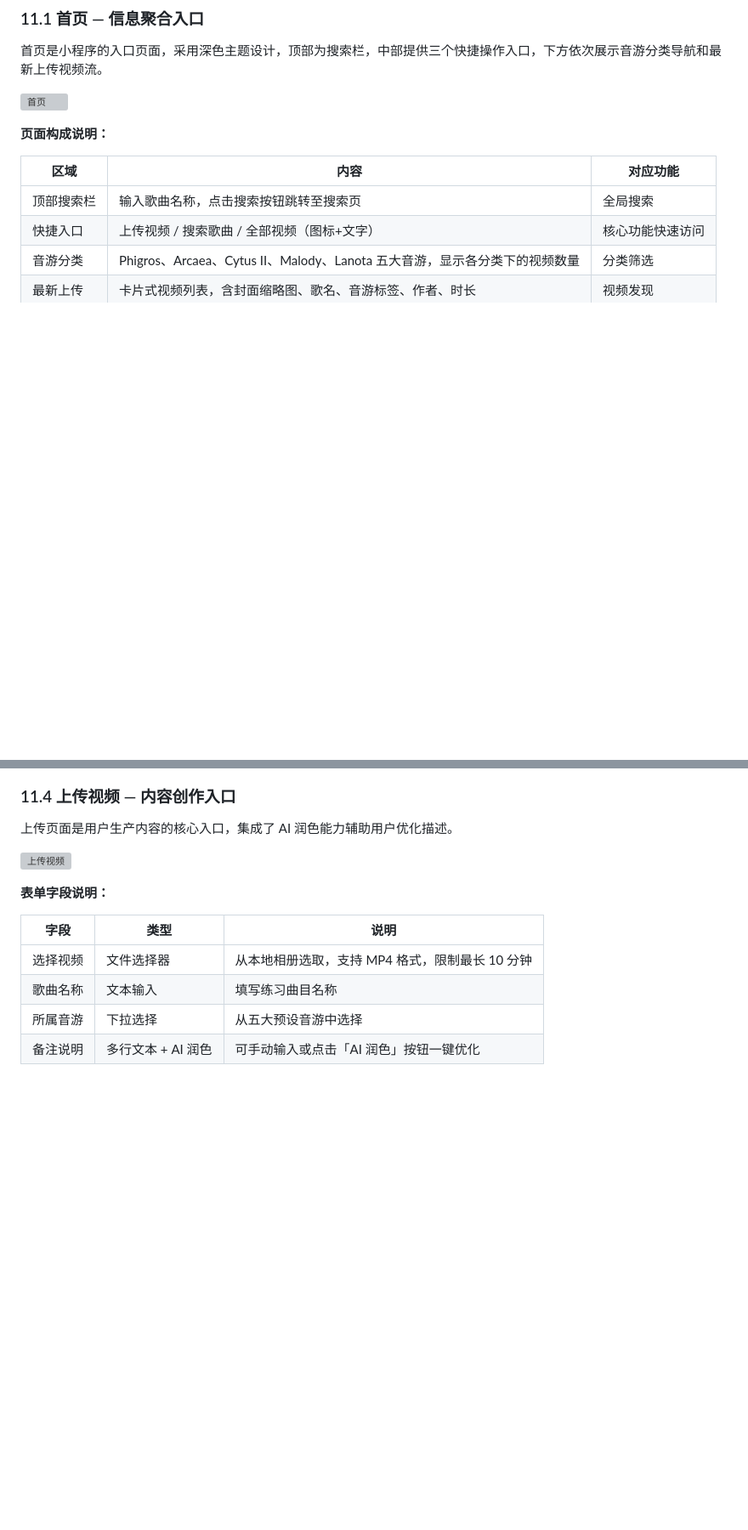
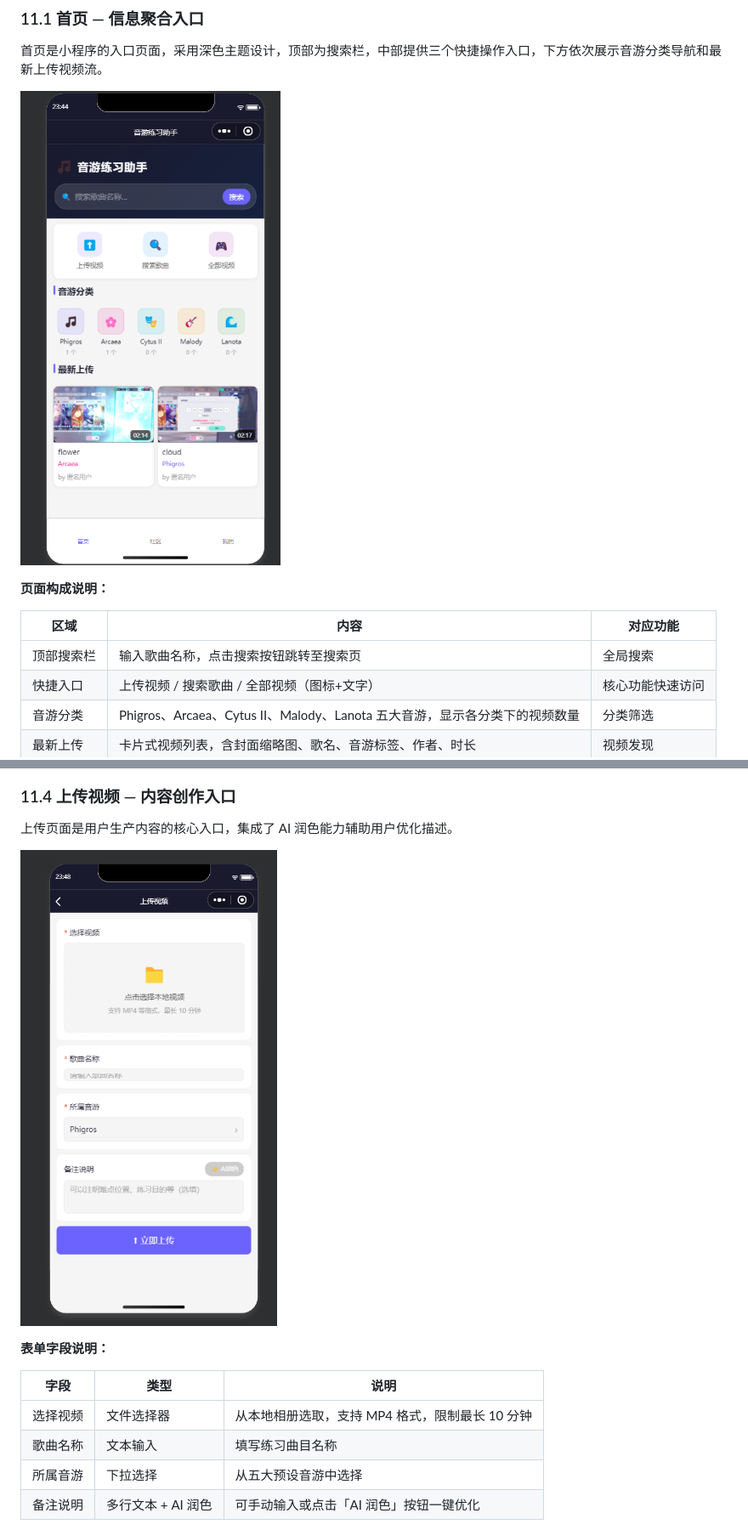
Before and after one commit to CLY826/music-game-video-tool, a Markdown page: docs/期末大作业/开发文档.md, 2 parts joined by grey strips. Shown at 85% size. Rendered like a GitHub page; blank space fills up the shorter version; grey boxes are pictures that could not be loaded.

```diff
--- a/docs/期末大作业/开发文档.md
+++ b/docs/期末大作业/开发文档.md
@@ -1107,7 +1107,7 @@ health 云函数提供了基本的健康检查能力。运维人员可以通过
 
 首页是小程序的入口页面，采用深色主题设计，顶部为搜索栏，中部提供三个快捷操作入口，下方依次展示音游分类导航和最新上传视频流。
 
-![首页](./design/screenshots/1.png)
+![首页](../design/screenshots/1.png)
 
 **页面构成说明：**
 
@@ -1149,7 +1149,7 @@ health 云函数提供了基本的健康检查能力。运维人员可以通过
 
 上传页面是用户生产内容的核心入口，集成了 AI 润色能力辅助用户优化描述。
 
-![上传视频](./design/screenshots/4.png)
+![上传视频](../design/screenshots/4.png)
 
 **表单字段说明：**
 
```
Also changed, not shown: other parts of docs/期末大作业/开发文档.md (+5 -5 lines).
